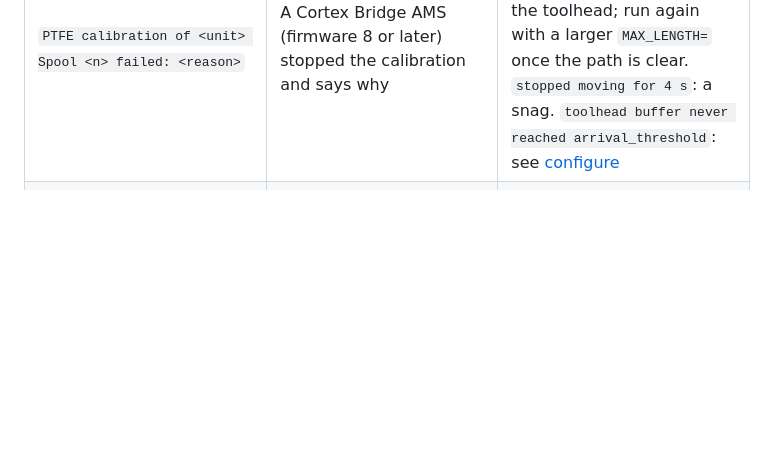
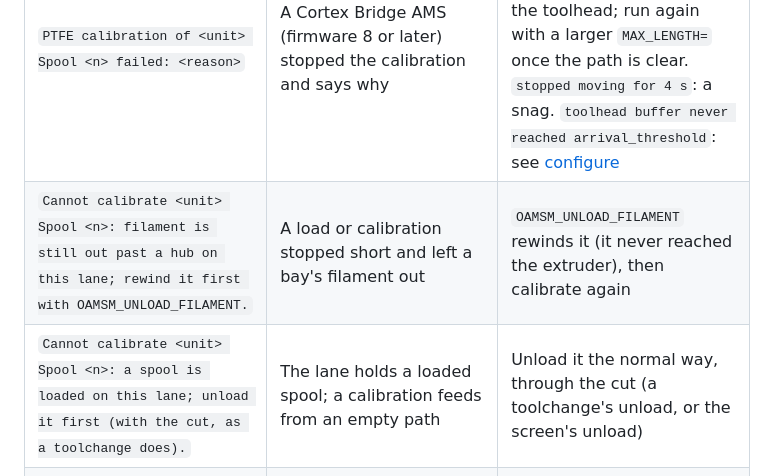
Before and after one commit to OpenAMSOrg/openams, a Markdown page: docs/guide/troubleshooting.md, the part around the change. Rendered like a GitHub page; blank space fills up the shorter version.

Commit message:
Docs: rewind a bay a stopped load left out before calibrating it, and the calibration refusals

```diff
--- a/docs/guide/troubleshooting.md
+++ b/docs/guide/troubleshooting.md
@@ -157,6 +157,8 @@ Prints one `KEY=value` per line, then any `STOP_REASON=` and `ASK=` lines, then
 | `<unit> Spool <n> has no PTFE length; ...` | `ptfe_length` (or `ptfe_length_<bay>`) is 0 for that bay, so the load was refused before anything moved | Do what the message says: `OAMS_CALIBRATE_PTFE_LENGTH OAMS=<n> SPOOL=<bay>` (`SPOOL` counts from 0) on OpenAMS 1 and on a Cortex Bridge with firmware 8 or later; older bridge firmware can't, so measure the path and set it ([details](cortex-bridge-setup.md#filament-path-length)) |
 | `<unit> Spool <n> reached the toolhead after <n> mm of filament path (ptfe_length: <n> mm). To use the measured length, ...` | Information: a Cortex Bridge AMS (firmware 8 or later) measured the path on this load, and it differs from `ptfe_length` | Run the command it names, or set the value it names; a length far from the path stops loads short or reloads late |
 | `PTFE calibration of <unit> Spool <n> failed: <reason>` | A Cortex Bridge AMS (firmware 8 or later) stopped the calibration and says why | `fed <n> mm (MAX_LENGTH ...)`: the path is longer, or the filament isn't reaching the toolhead; run again with a larger `MAX_LENGTH=` once the path is clear. `stopped moving for 4 s`: a snag. `toolhead buffer never reached arrival_threshold`: see [configure](configure.md#host-confirmed-arrival-from-a-relayed-fps) |
+| `Cannot calibrate <unit> Spool <n>: filament is still out past a hub on this lane; rewind it first with OAMSM_UNLOAD_FILAMENT.` | A load or calibration stopped short and left a bay's filament out | `OAMSM_UNLOAD_FILAMENT` rewinds it (it never reached the extruder), then calibrate again |
+| `Cannot calibrate <unit> Spool <n>: a spool is loaded on this lane; unload it first (with the cut, as a toolchange does).` | The lane holds a loaded spool; a calibration feeds from an empty path | Unload it the normal way, through the cut (a toolchange's unload, or the screen's unload) |
 | `Spool loading failed (the AMS stopped feeding before the toolhead buffer reached arrival_threshold: ...)` | A Cortex Bridge AMS stops a load that feeds about 200 mm past `ptfe_length` without the buffer compressing, or whose filament stops moving | Look where the tip stopped. Running freely but short of the extruder gears: `ptfe_length` is too short ([set it](cortex-bridge-setup.md#filament-path-length)). Stuck at a joint or bend: fix the path. Then `OAMS_CLEAR_FAULT OAMS=<n>` and `OAMSM_CLEAR_ERRORS` |
 | `Spool loading failed (the filament fed <n> mm (ptfe_length <n> mm + 200 mm) without the toolhead buffer reaching arrival_threshold: ...)` | Cortex Bridge firmware 8 or later: the load ran past `ptfe_length` without arriving | If the filament ran freely and stopped short of the gears, `ptfe_length` is too short: `OAMS_CALIBRATE_PTFE_LENGTH OAMS=<n> SPOOL=<bay>`. Then `OAMS_CLEAR_FAULT OAMS=<n>` and `OAMSM_CLEAR_ERRORS` |
 | `nothing loaded` from `OAMSM_UNLOAD_FILAMENT`, or `filament still detected in a hub` from a load, after a load or calibration that stopped short | The bay's filament is still out past its hub, but the lane counts as unloaded | On a Cortex Bridge AMS, `OAMSM_UNLOAD_FILAMENT` rewinds that bay; the filament never reached the extruder, so no cut is needed. Otherwise pull it back by hand |
```
Also changed, not shown: docs/guide/cortex-bridge-setup.md (+6 -3 lines).
